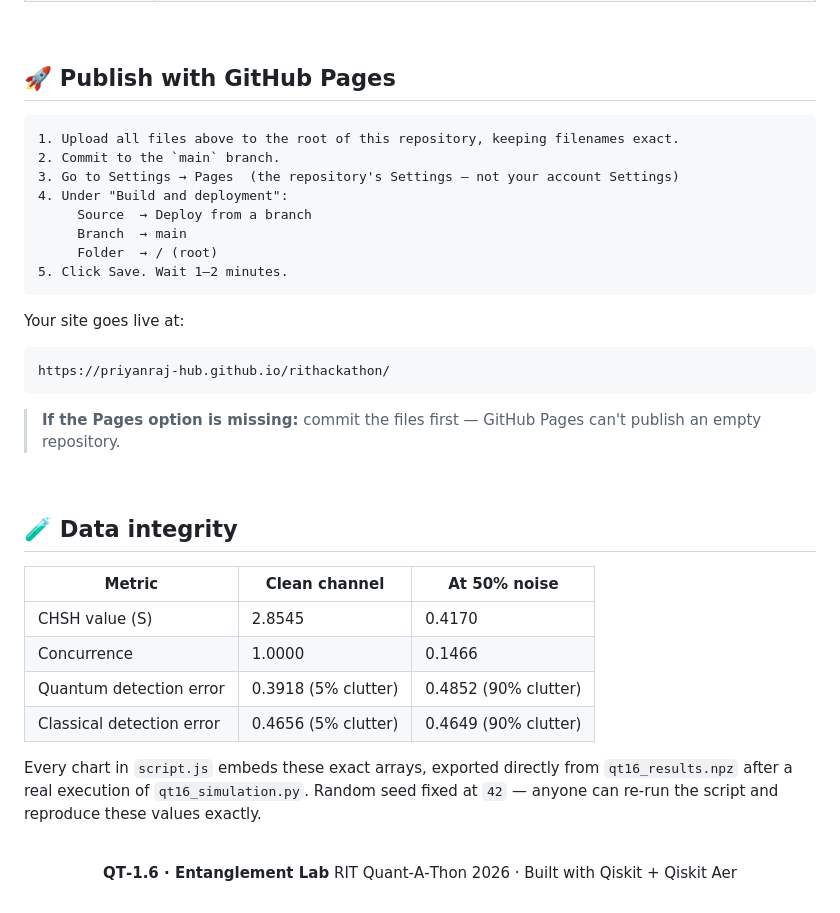
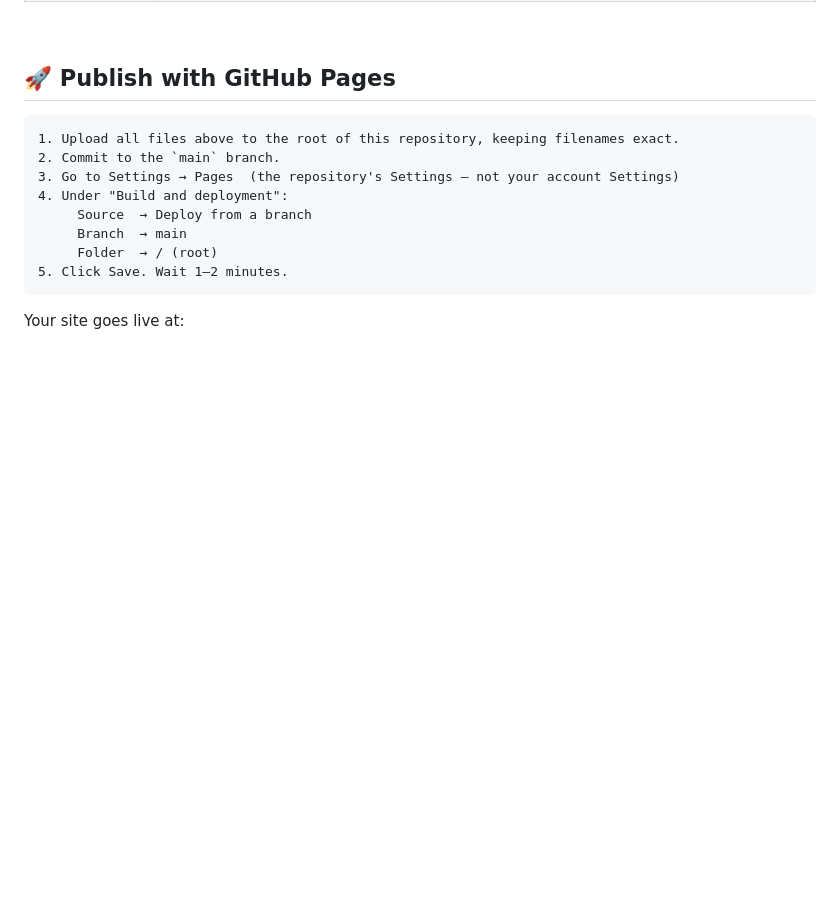
Before and after one commit to priyanrajj-hub/rithackathon, a Markdown page: README.md, the part around the change. Drawn GitHub-style; blank space fills up the shorter version.

Commit message:
Update README to remove obsolete sections
Removed outdated information about site URL and data integrity metrics.

````diff
--- a/README.md
+++ b/README.md
@@ -90,31 +90,3 @@ This is the **actual console output** from running the notebook top to bottom
 ```
 
 Your site goes live at:
-
-```
-https://priyanraj-hub.github.io/rithackathon/
-```
-
-> **If the Pages option is missing:** commit the files first — GitHub Pages can't publish an empty repository.
-
-<br>
-
-## 🧪 Data integrity
-
-| Metric | Clean channel | At 50% noise |
-|---|---|---|
-| CHSH value (S) | 2.8545 | 0.4170 |
-| Concurrence | 1.0000 | 0.1466 |
-| Quantum detection error | 0.3918 (5% clutter) | 0.4852 (90% clutter) |
-| Classical detection error | 0.4656 (5% clutter) | 0.4649 (90% clutter) |
-
-Every chart in `script.js` embeds these exact arrays, exported directly from `qt16_results.npz` after a real execution of `qt16_simulation.py`. Random seed fixed at `42` — anyone can re-run the script and reproduce these values exactly.
-
-<br>
-
-<div align="center">
-
-**QT‑1.6 · Entanglement Lab**
-RIT Quant‑A‑Thon 2026 · Built with Qiskit + Qiskit Aer
-
-</div>
````
